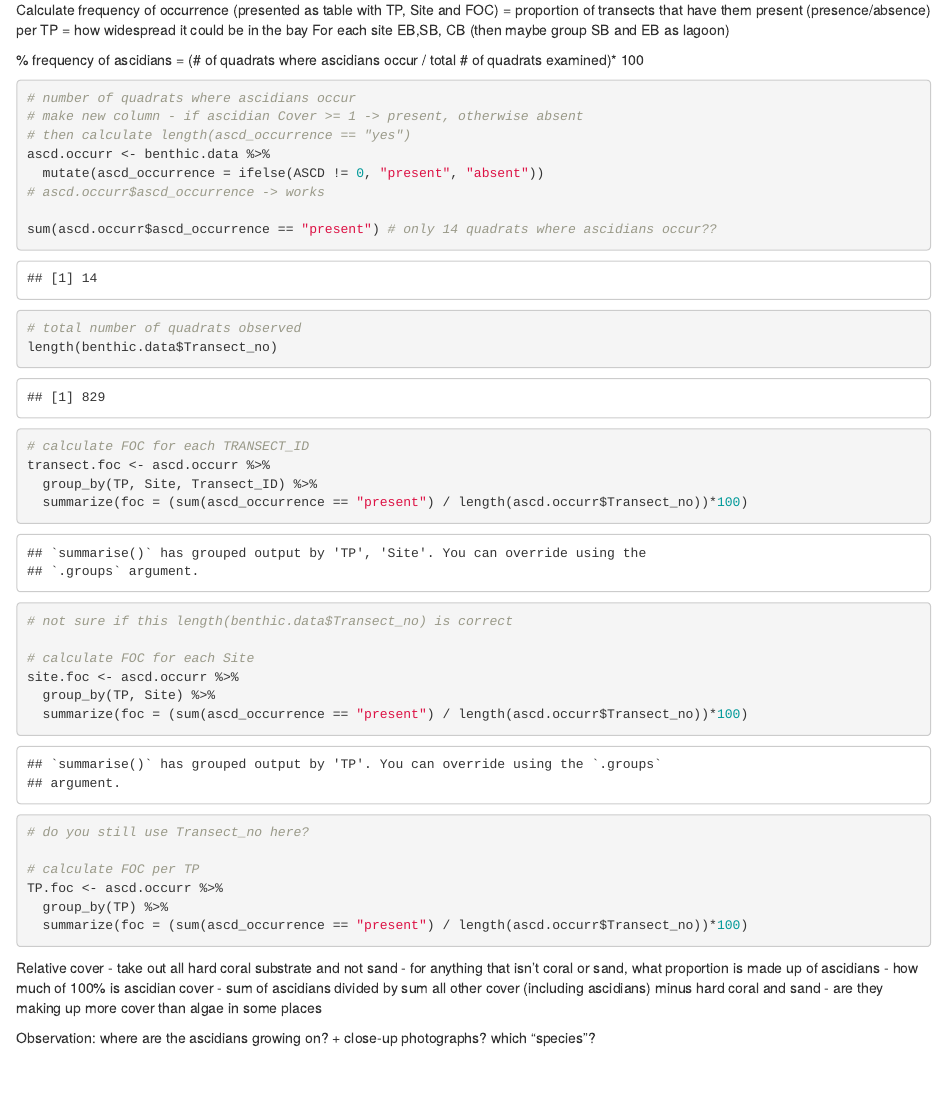
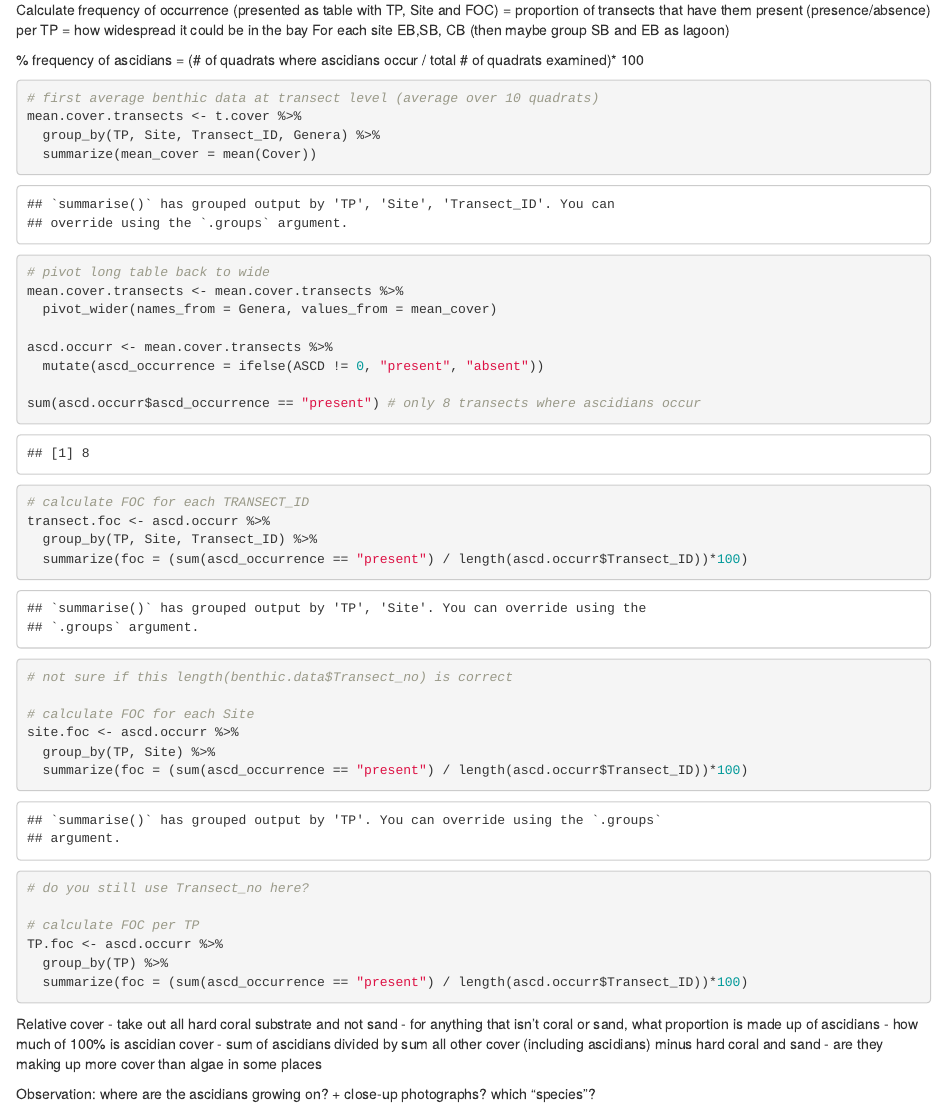
Before and after one commit to seckha/NFI_benthic_communtiy, an R Markdown document (Ascidians.Rmd): the page in a window 1100 px wide, from 2460 px down. Rendered offline with R 4.5, knitr and Pandoc, with nearby package versions.

Commit message:
foc calculated on transect level

````diff
--- a/Ascidians.Rmd
+++ b/Ascidians.Rmd
@@ -95,36 +95,37 @@
 
 % frequency of ascidians = (# of quadrats where ascidians occur / total # of quadrats examined)* 100
 ```{r}
-# number of quadrats where ascidians occur
-# make new column - if ascidian Cover >= 1 -> present, otherwise absent
-# then calculate length(ascd_occurrence == "yes")
-ascd.occurr <- benthic.data %>%
+# first average benthic data at transect level (average over 10 quadrats)
+mean.cover.transects <- t.cover %>%
+  group_by(TP, Site, Transect_ID, Genera) %>%
+  summarize(mean_cover = mean(Cover))
+
+# pivot long table back to wide
+mean.cover.transects <- mean.cover.transects %>%
+  pivot_wider(names_from = Genera, values_from = mean_cover)
+
+ascd.occurr <- mean.cover.transects %>%
   mutate(ascd_occurrence = ifelse(ASCD != 0, "present", "absent"))
-# ascd.occurr$ascd_occurrence -> works
 
-sum(ascd.occurr$ascd_occurrence == "present") # only 14 quadrats where ascidians occur??
-
-# total number of quadrats observed
-length(benthic.data$Transect_no)
+sum(ascd.occurr$ascd_occurrence == "present") # only 8 transects where ascidians occur
 
 # calculate FOC for each TRANSECT_ID
 transect.foc <- ascd.occurr %>%
   group_by(TP, Site, Transect_ID) %>%
-  summarize(foc = (sum(ascd_occurrence == "present") / length(ascd.occurr$Transect_no))*100)
+  summarize(foc = (sum(ascd_occurrence == "present") / length(ascd.occurr$Transect_ID))*100)
 # not sure if this length(benthic.data$Transect_no) is correct
 
 # calculate FOC for each Site
 site.foc <- ascd.occurr %>%
   group_by(TP, Site) %>%
-  summarize(foc = (sum(ascd_occurrence == "present") / length(ascd.occurr$Transect_no))*100)
+  summarize(foc = (sum(ascd_occurrence == "present") / length(ascd.occurr$Transect_ID))*100)
 # do you still use Transect_no here?
 
 # calculate FOC per TP
 TP.foc <- ascd.occurr %>%
   group_by(TP) %>%
-  summarize(foc = (sum(ascd_occurrence == "present") / length(ascd.occurr$Transect_no))*100)
+  summarize(foc = (sum(ascd_occurrence == "present") / length(ascd.occurr$Transect_ID))*100)
 ```
-
 
 Relative cover
 - take out all hard coral substrate and not sand
````
